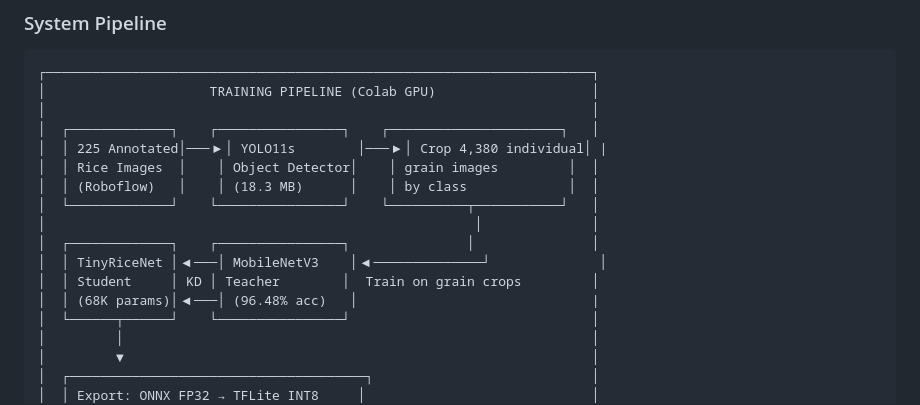
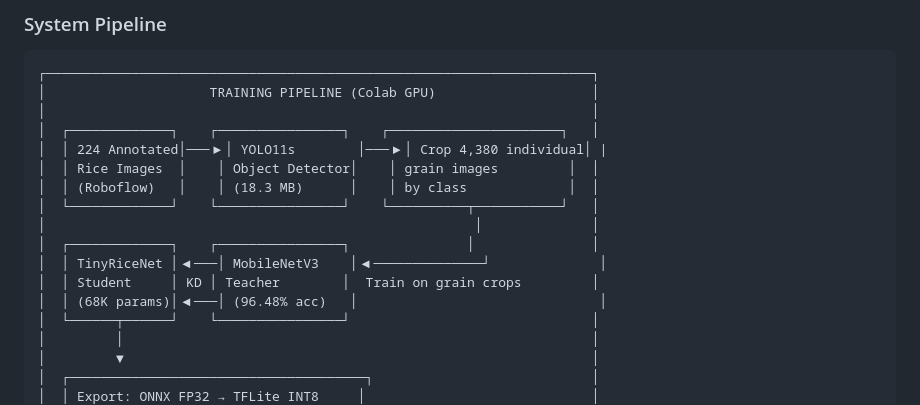
Before and after one commit to eddiegill517/rice-quality-edge-ai, a Markdown page: README.md, the part around one of its changes. Rendered like a GitHub page.

```diff
--- a/README.md
+++ b/README.md
@@ -76,7 +71,7 @@ This table traces every step from baseline to deployment, showing exactly where
 │                     TRAINING PIPELINE (Colab GPU)                    │
 │                                                                      │
 │  ┌─────────────┐    ┌────────────────┐    ┌──────────────────────┐   │
-│  │ 225 Annotated│───▶│ YOLO11s        │───▶│ Crop 4,380 individual│ |
+│  │ 224 Annotated│───▶│ YOLO11s        │───▶│ Crop 4,380 individual│ |
 │  │ Rice Images  │    │ Object Detector│    │ grain images         │  │
 │  │ (Roboflow)   │    │ (18.3 MB)      │    │ by class             │  │
 │  └─────────────┘    └────────────────┘    └──────────┬───────────┘   │
@@ -84,7 +79,7 @@ This table traces every step from baseline to deployment, showing exactly where
 │  ┌─────────────┐    ┌────────────────┐               │               │
 │  │ TinyRiceNet │◀───│ MobileNetV3    │◀──────────────┘              │
 │  │ Student     │ KD │ Teacher        │  Train on grain crops         │
-│  │ (68K params)│◀───│ (96.48% acc)   │                              |
+│  │ (68K params)│◀───│ (96.48% acc)   │                               │
 │  └──────┬──────┘    └────────────────┘                               │
 │         │                                                            │
 │         ▼                                                            │
```
Also changed, not shown: other parts of README.md (+2 -7 lines).
